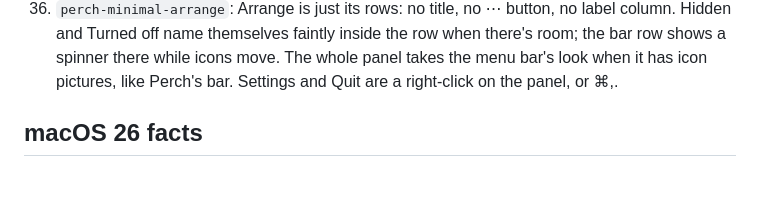
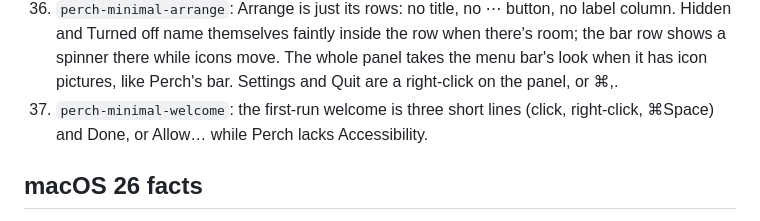
Before and after one commit to George-Brothers/perch, a Markdown page: docs/HANDOFF.md, the part around the change. GitHub-like rendering; blank space fills up the shorter version.

```diff
--- a/docs/HANDOFF.md
+++ b/docs/HANDOFF.md
@@ -40,6 +40,7 @@
 34. `perch-review-fixes`: council round 2. A failed move blames only the icons that are out of order (and ones that never came back), so spots that landed aren't undone; position writes and undos run one at a time and every undo is checked; Perch shows every icon when Accessibility is turned off and hides only after a real pass; Control Center restarts wait out its launch time, an open menu and a locked screen; icons that appear while moves wait show in their real row and join the batch when moved; the planner refuses zero-width gaps and chains through unreadable icons; copied menus press an item only by a unique title or an unchanged menu; spacing Apply waits while moves apply.
 35. `perch-minimal-settings`: Settings is one short page (open at login, what's in the menu bar, exact pictures, icon spacing, version and Quit). The Icons tab (a copy of Arrange) and the About tab are gone, and so is the Settings hold on moves.
 36. `perch-minimal-arrange`: Arrange is just its rows: no title, no ⋯ button, no label column. Hidden and Turned off name themselves faintly inside the row when there's room; the bar row shows a spinner there while icons move. The whole panel takes the menu bar's look when it has icon pictures, like Perch's bar. Settings and Quit are a right-click on the panel, or ⌘,.
+37. `perch-minimal-welcome`: the first-run welcome is three short lines (click, right-click, ⌘Space) and Done, or Allow… while Perch lacks Accessibility.
 
 ## macOS 26 facts
 - Reading or writing another app's sandbox container (~/Library/Containers/<id>) triggers the "access data from other apps" prompt (kTCCServiceSystemPolicyAppData) and the call blocks until it's answered. Perch tells sandboxed apps by their code signature, never by touching the container.
```
Also changed, not shown: docs/screenshots/welcome-minimal.png (added), 1 other file.
